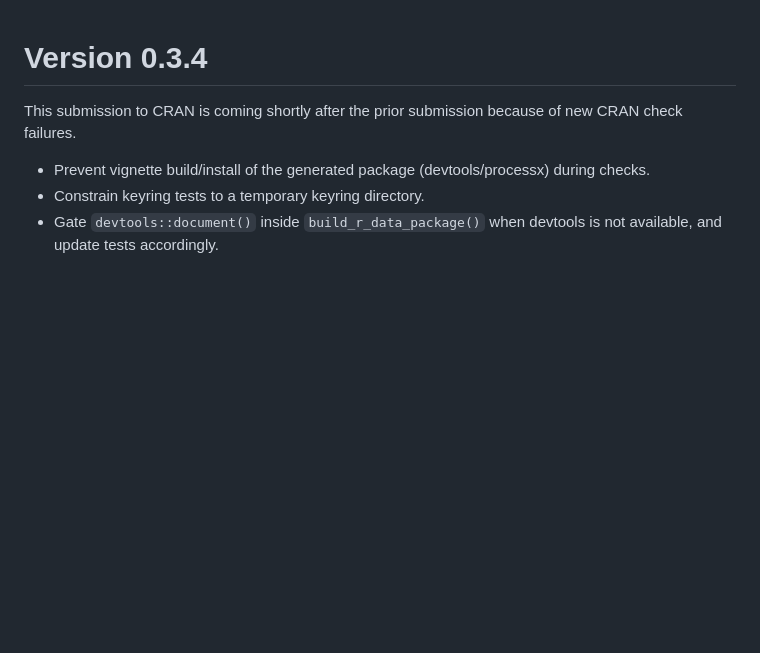
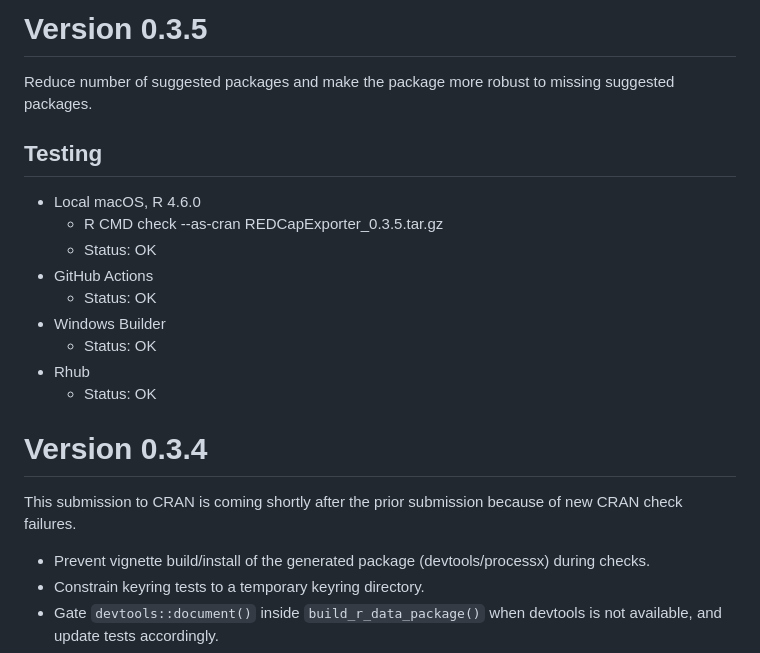
Before and after one commit to dewittpe/REDCapExporter, a Markdown page: cran-comments.md, the part around the change. GitHub-like rendering; blank space fills up the shorter version.

```diff
--- a/cran-comments.md
+++ b/cran-comments.md
@@ -1,3 +1,20 @@
+# Version 0.3.5
+
+Reduce number of suggested packages and make the package more robust to missing
+suggested packages.
+
+## Testing
+
+- Local macOS, R 4.6.0
+  - R CMD check --as-cran REDCapExporter_0.3.5.tar.gz
+  - Status: OK
+- GitHub Actions
+  - Status: OK
+- Windows Builder
+  - Status: OK
+- Rhub
+  - Status: OK
+
 # Version 0.3.4
 
 This submission to CRAN is coming shortly after the prior submission because of
```
